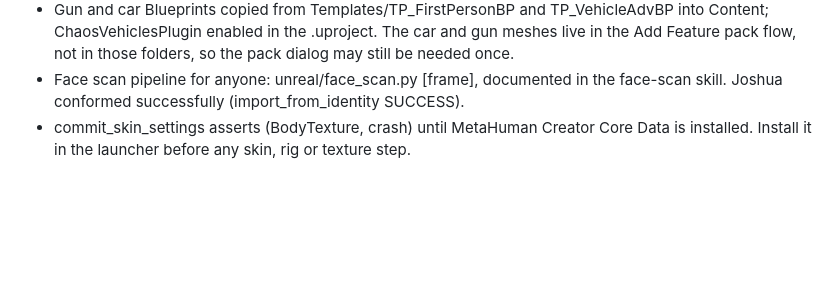
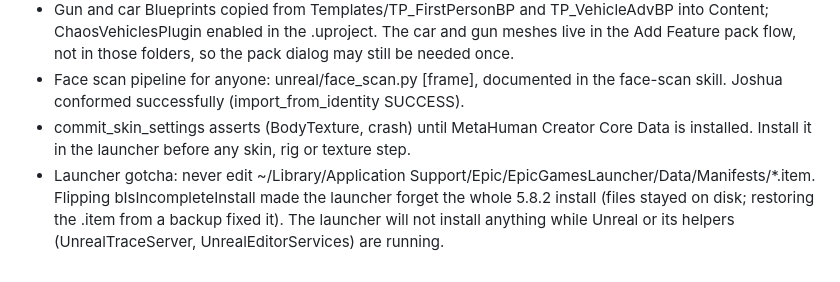
Before and after one commit to nulljosh/grandswift, a Markdown page: UNREAL.md, the part around the change. Rendered like a GitHub page; blank space fills up the shorter version.

Commit message:
Unreal notes: launcher gotchas from the Core Data fight
Co-Authored-By: Claude Opus 5.5 (1M context) <noreply@anthropic.com>
Claude-Session: https://claude.ai/code/session_01HZVCzeJcUvqm9udJuuVid9

```diff
--- a/UNREAL.md
+++ b/UNREAL.md
@@ -54,3 +54,4 @@ Boot to playable takes a minute or two while tiles stream. Expected.
 - Gun and car Blueprints copied from Templates/TP_FirstPersonBP and TP_VehicleAdvBP into Content; ChaosVehiclesPlugin enabled in the .uproject. The car and gun meshes live in the Add Feature pack flow, not in those folders, so the pack dialog may still be needed once.
 - Face scan pipeline for anyone: unreal/face_scan.py <zip> <Name> [frame], documented in the face-scan skill. Joshua conformed successfully (import_from_identity SUCCESS).
 - commit_skin_settings asserts (BodyTexture, crash) until MetaHuman Creator Core Data is installed. Install it in the launcher before any skin, rig or texture step.
+- Launcher gotcha: never edit ~/Library/Application Support/Epic/EpicGamesLauncher/Data/Manifests/*.item. Flipping bIsIncompleteInstall made the launcher forget the whole 5.8.2 install (files stayed on disk; restoring the .item from a backup fixed it). The launcher will not install anything while Unreal or its helpers (UnrealTraceServer, UnrealEditorServices) are running.
```
